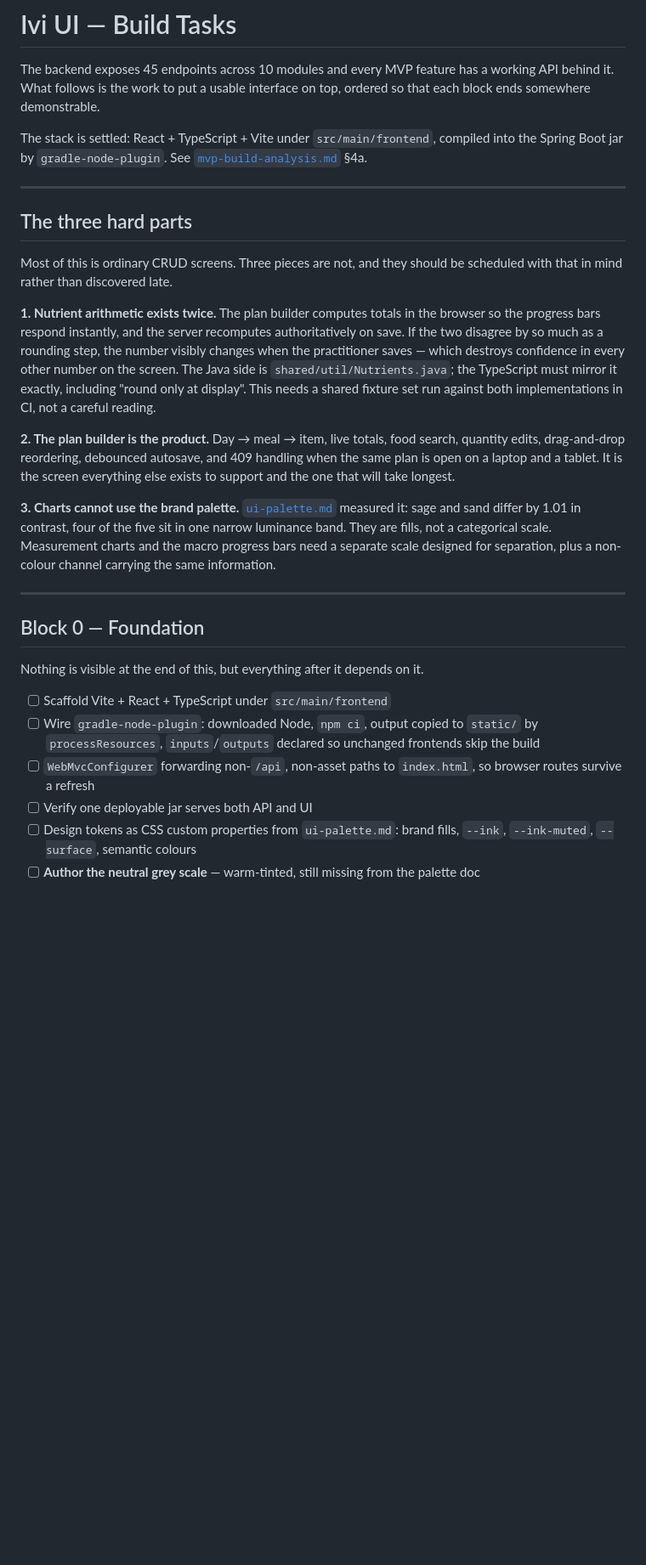
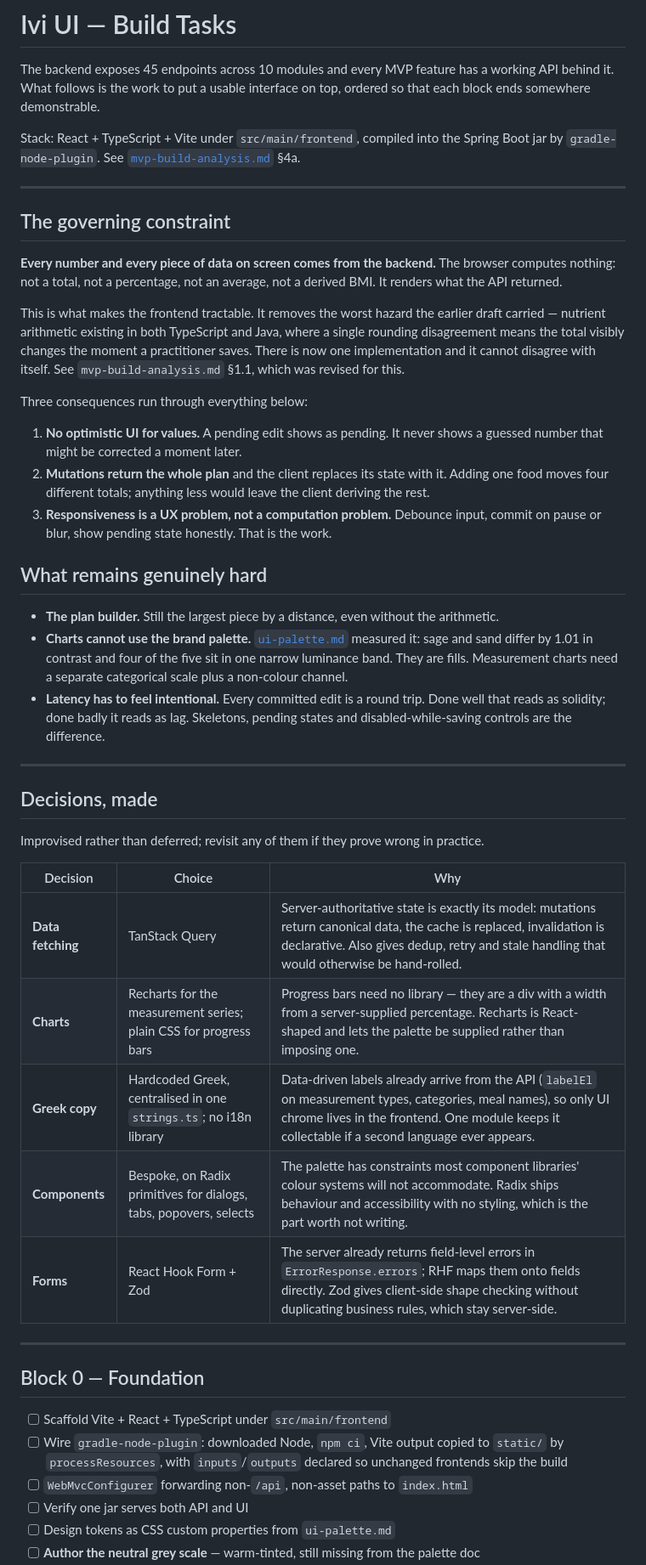
Before and after one commit to georgioscodes/Ivi, a Markdown page: docs/ui-build-tasks.md, the part around one of its changes. Shown at 85% size. Rendered like a GitHub page; blank space fills up the shorter version.

```diff
--- a/docs/ui-build-tasks.md
+++ b/docs/ui-build-tasks.md
@@ -4,46 +4,63 @@ The backend exposes 45 endpoints across 10 modules and every MVP feature has a w
 it. What follows is the work to put a usable interface on top, ordered so that each block ends
 somewhere demonstrable.
 
-The stack is settled: React + TypeScript + Vite under `src/main/frontend`, compiled into the Spring
-Boot jar by `gradle-node-plugin`. See [`mvp-build-analysis.md`](./mvp-build-analysis.md) §4a.
+Stack: React + TypeScript + Vite under `src/main/frontend`, compiled into the Spring Boot jar by
+`gradle-node-plugin`. See [`mvp-build-analysis.md`](./mvp-build-analysis.md) §4a.
 
 ---
 
-## The three hard parts
+## The governing constraint
 
-Most of this is ordinary CRUD screens. Three pieces are not, and they should be scheduled with that
-in mind rather than discovered late.
+**Every number and every piece of data on screen comes from the backend.** The browser computes
+nothing: not a total, not a percentage, not an average, not a derived BMI. It renders what the API
+returned.
 
-**1. Nutrient arithmetic exists twice.** The plan builder computes totals in the browser so the
-progress bars respond instantly, and the server recomputes authoritatively on save. If the two
-disagree by so much as a rounding step, the number visibly changes when the practitioner saves —
-which destroys confidence in every other number on the screen. The Java side is
-`shared/util/Nutrients.java`; the TypeScript must mirror it exactly, including "round only at
-display". This needs a shared fixture set run against both implementations in CI, not a careful
-reading.
+This is what makes the frontend tractable. It removes the worst hazard the earlier draft carried —
+nutrient arithmetic existing in both TypeScript and Java, where a single rounding disagreement
+means the total visibly changes the moment a practitioner saves. There is now one implementation
+and it cannot disagree with itself. See `mvp-build-analysis.md` §1.1, which was revised for this.
 
-**2. The plan builder is the product.** Day → meal → item, live totals, food search, quantity
-edits, drag-and-drop reordering, debounced autosave, and 409 handling when the same plan is open on
-a laptop and a tablet. It is the screen everything else exists to support and the one that will
-take longest.
+Three consequences run through everything below:
 
-**3. Charts cannot use the brand palette.** [`ui-palette.md`](./ui-palette.md) measured it: sage
-and sand differ by 1.01 in contrast, four of the five sit in one narrow luminance band. They are
-fills, not a categorical scale. Measurement charts and the macro progress bars need a separate
-scale designed for separation, plus a non-colour channel carrying the same information.
+1. **No optimistic UI for values.** A pending edit shows as pending. It never shows a guessed
+   number that might be corrected a moment later.
+2. **Mutations return the whole plan** and the client replaces its state with it. Adding one food
+   moves four different totals; anything less would leave the client deriving the rest.
+3. **Responsiveness is a UX problem, not a computation problem.** Debounce input, commit on pause
+   or blur, show pending state honestly. That is the work.
+
+## What remains genuinely hard
+
+- **The plan builder.** Still the largest piece by a distance, even without the arithmetic.
+- **Charts cannot use the brand palette.** [`ui-palette.md`](./ui-palette.md) measured it: sage and
+  sand differ by 1.01 in contrast and four of the five sit in one narrow luminance band. They are
+  fills. Measurement charts need a separate categorical scale plus a non-colour channel.
+- **Latency has to feel intentional.** Every committed edit is a round trip. Done well that reads
+  as solidity; done badly it reads as lag. Skeletons, pending states and disabled-while-saving
+  controls are the difference.
+
+---
+
+## Decisions, made
+
+Improvised rather than deferred; revisit any of them if they prove wrong in practice.
+
+| Decision | Choice | Why |
+|---|---|---|
+| **Data fetching** | TanStack Query | Server-authoritative state is exactly its model: mutations return canonical data, the cache is replaced, invalidation is declarative. Also gives dedup, retry and stale handling that would otherwise be hand-rolled. |
+| **Charts** | Recharts for the measurement series; plain CSS for progress bars | Progress bars need no library — they are a div with a width from a server-supplied percentage. Recharts is React-shaped and lets the palette be supplied rather than imposing one. |
+| **Greek copy** | Hardcoded Greek, centralised in one `strings.ts`; no i18n library | Data-driven labels already arrive from the API (`labelEl` on measurement types, categories, meal names), so only UI chrome lives in the frontend. One module keeps it collectable if a second language ever appears. |
+| **Components** | Bespoke, on Radix primitives for dialogs, tabs, popovers, selects | The palette has constraints most component libraries' colour systems will not accommodate. Radix ships behaviour and accessibility with no styling, which is the part worth not writing. |
+| **Forms** | React Hook Form + Zod | The server already returns field-level errors in `ErrorResponse.errors`; RHF maps them onto fields directly. Zod gives client-side shape checking without duplicating business rules, which stay server-side. |
 
 ---
 
 ## Block 0 — Foundation
 
-Nothing is visible at the end of this, but everything after it depends on it.
-
 - [ ] Scaffold Vite + React + TypeScript under `src/main/frontend`
-- [ ] Wire `gradle-node-plugin`: downloaded Node, `npm ci`, output copied to `static/` by
-      `processResources`, `inputs`/`outputs` declared so unchanged frontends skip the build
-- [ ] `WebMvcConfigurer` forwarding non-`/api`, non-asset paths to `index.html`, so browser routes
-      survive a refresh
-- [ ] Verify one deployable jar serves both API and UI
-- [ ] Design tokens as CSS custom properties from `ui-palette.md`: brand fills, `--ink`,
-      `--ink-muted`, `--surface`, semantic colours
+- [ ] Wire `gradle-node-plugin`: downloaded Node, `npm ci`, Vite output copied to `static/` by
+      `processResources`, with `inputs`/`outputs` declared so unchanged frontends skip the build
+- [ ] `WebMvcConfigurer` forwarding non-`/api`, non-asset paths to `index.html`
+- [ ] Verify one jar serves both API and UI
+- [ ] Design tokens as CSS custom properties from `ui-palette.md`
 - [ ] **Author the neutral grey scale** — warm-tinted, still missing from the palette doc
```
Also changed, not shown: other parts of docs/ui-build-tasks.md (+123 -85 lines), docs/mvp-build-analysis.md (+27 -14 lines).
